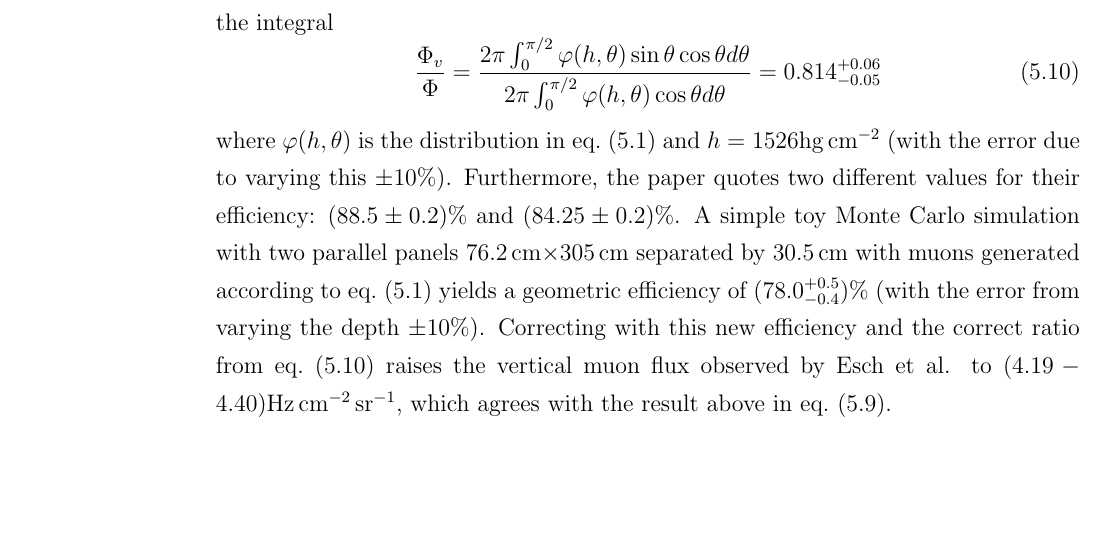
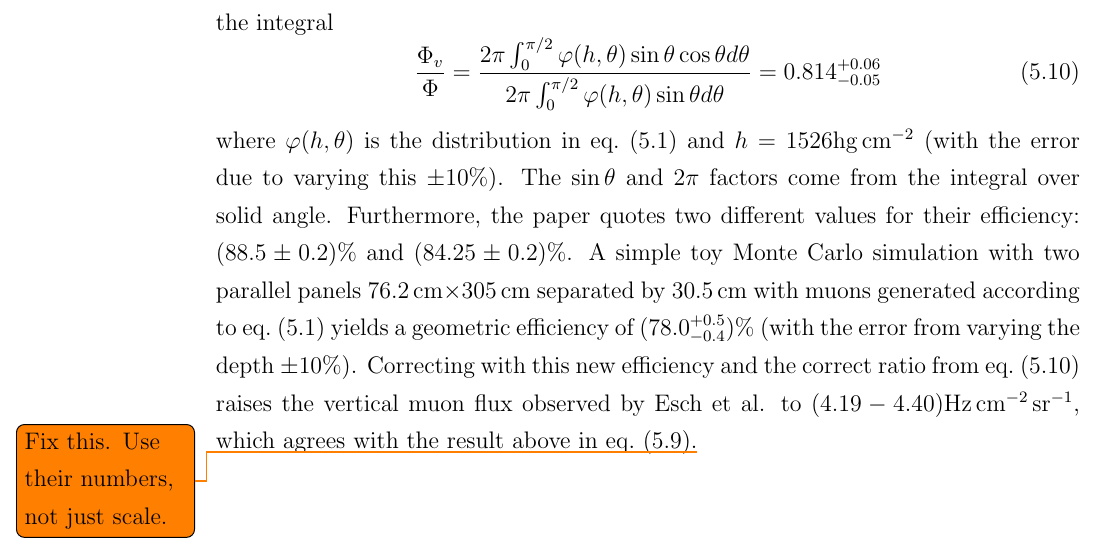
Before and after one commit to steveherrin/PhDThesis, a LaTeX thesis (Thesis/herrin-muons.tex): part of page 35 of 41, cut so that both start at the same text, the shorter picture padded with empty space. Compiled offline with pdfLaTeX.

Commit message:
Fixed typo in equation, and added a note to myself for later.

```diff
--- a/Thesis/herrin-muons.tex
+++ b/Thesis/herrin-muons.tex
@@ -125,9 +125,9 @@ and a vertical flux of
 Esch et al.\cite{Esch:2004zj} report a vertical muon flux of \((3.10^{+0.05}_{-0.07}\times10^{-7}\)\si{\Hz\per\square\centi\meter\per\steradian}. To do so, they measure a total flux and then convert it to a vertical flux using the integral of \cref{eq:muon_angular_distribution}. They calculate the ratio to be \(\Phi_v = (0.65\pm0.04)\Phi\). However, computing the integral
 \begin{equation}
 \label{eq:muon_esch_integral}
-\frac{\Phi_v}{\Phi} = \frac{2 \pi \int_0^{\pi/2} \varphi(h,\theta)\sin\theta\cos\theta d\theta}{2 \pi \int_0^{\pi/2} \varphi(h,\theta)\cos\theta d\theta} = 0.814^{+0.06}_{-0.05}
+\frac{\Phi_v}{\Phi} = \frac{2 \pi \int_0^{\pi/2} \varphi(h,\theta)\sin\theta\cos\theta d\theta}{2 \pi \int_0^{\pi/2} \varphi(h,\theta)\sin\theta d\theta} = 0.814^{+0.06}_{-0.05}
 \end{equation}
-where \(\varphi(h,\theta)\) is the distribution in \cref{eq:muon_angular_distribution} and \(h = 1526\)\si{\hecto\gram\per\square\centi\meter} (with the error due to varying this \(\pm10\%\)). Furthermore, the paper quotes two different values for their efficiency: \((88.5\pm0.2)\%\) and \((84.25\pm0.2)\%\). A simple toy Monte Carlo simulation with two parallel panels \SI{76.2}{\cm}\(\times\)\SI{305}{\cm} separated by \SI{30.5}{cm} with muons generated according to \cref{eq:muon_angular_distribution} yields a geometric efficiency of \((78.0^{+0.5}_{-0.4})\%\) (with the error from varying the depth \(\pm10\%\)). Correcting with this new efficiency and the correct ratio from \cref{eq:muon_esch_integral} raises the vertical muon flux observed by Esch et al. to \((4.19-4.40)\)\si{\Hz\per\square\centi\meter\per\steradian}, which agrees with the result above in \cref{eq:muon_vflux_result}.
+where \(\varphi(h,\theta)\) is the distribution in \cref{eq:muon_angular_distribution} and \(h = 1526\)\si{\hecto\gram\per\square\centi\meter} (with the error due to varying this \(\pm10\%\)). The \(\sin\theta\) and \(2 \pi\) factors come from the integral over solid angle. Furthermore, the paper quotes two different values for their efficiency: \((88.5\pm0.2)\%\) and \((84.25\pm0.2)\%\). A simple toy Monte Carlo simulation with two parallel panels \SI{76.2}{\cm}\(\times\)\SI{305}{\cm} separated by \SI{30.5}{cm} with muons generated according to \cref{eq:muon_angular_distribution} yields a geometric efficiency of \((78.0^{+0.5}_{-0.4})\%\) (with the error from varying the depth \(\pm10\%\)). Correcting with this new efficiency and the correct ratio from \cref{eq:muon_esch_integral} raises the vertical muon flux observed by Esch et al. to \((4.19-4.40)\)\si{\Hz\per\square\centi\meter\per\steradian}, which agrees with the result above in \cref{eq:muon_vflux_result}.\todo{Fix this. Use their numbers, not just scale.}
 
 %\bibliographystyle{plain}
 %\bibliography{herrin-thesis}
```
